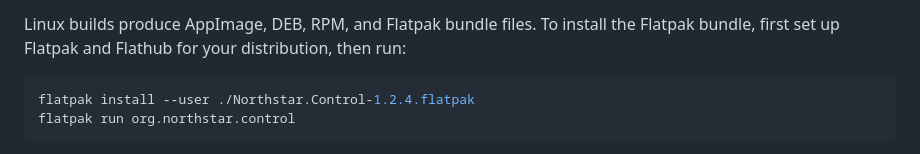
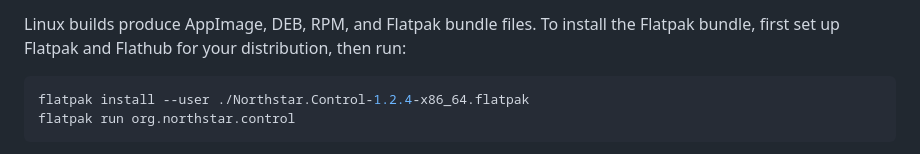
Before and after one commit to jdj212223-ctrl/northstar-control, a Markdown page: README.md, the part around the change. Drawn GitHub-style.

Commit message:
Document Flatpak release install filename
Co-authored-by: Copilot <223556219+Copilot@users.noreply.github.com>

````diff
--- a/README.md
+++ b/README.md
@@ -89,7 +89,7 @@ the Flatpak bundle, first set up Flatpak and Flathub for your distribution, then
 run:
 
 ```sh
-flatpak install --user ./Northstar.Control-1.2.4.flatpak
+flatpak install --user ./Northstar.Control-1.2.4-x86_64.flatpak
 flatpak run org.northstar.control
 ```
 
````
